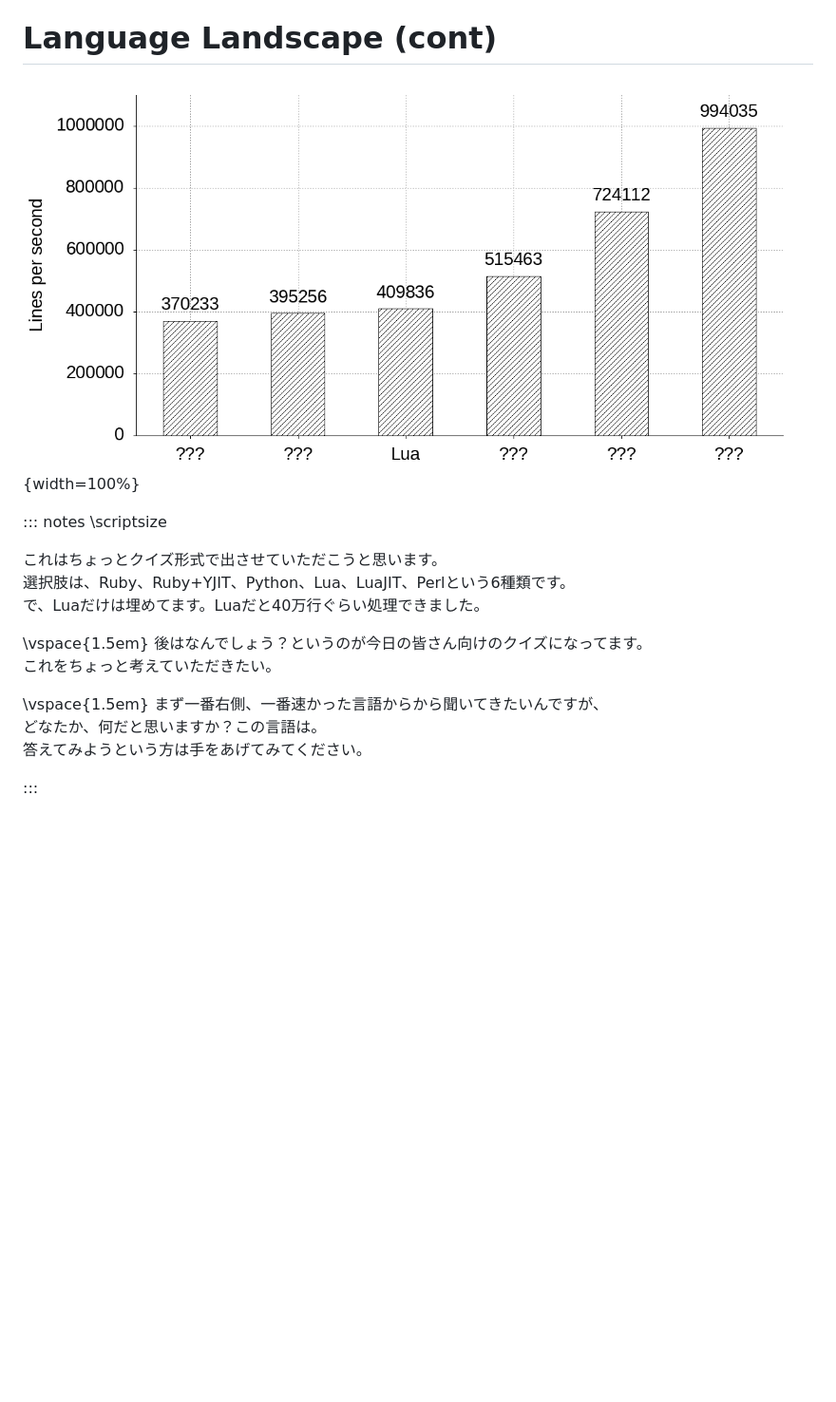
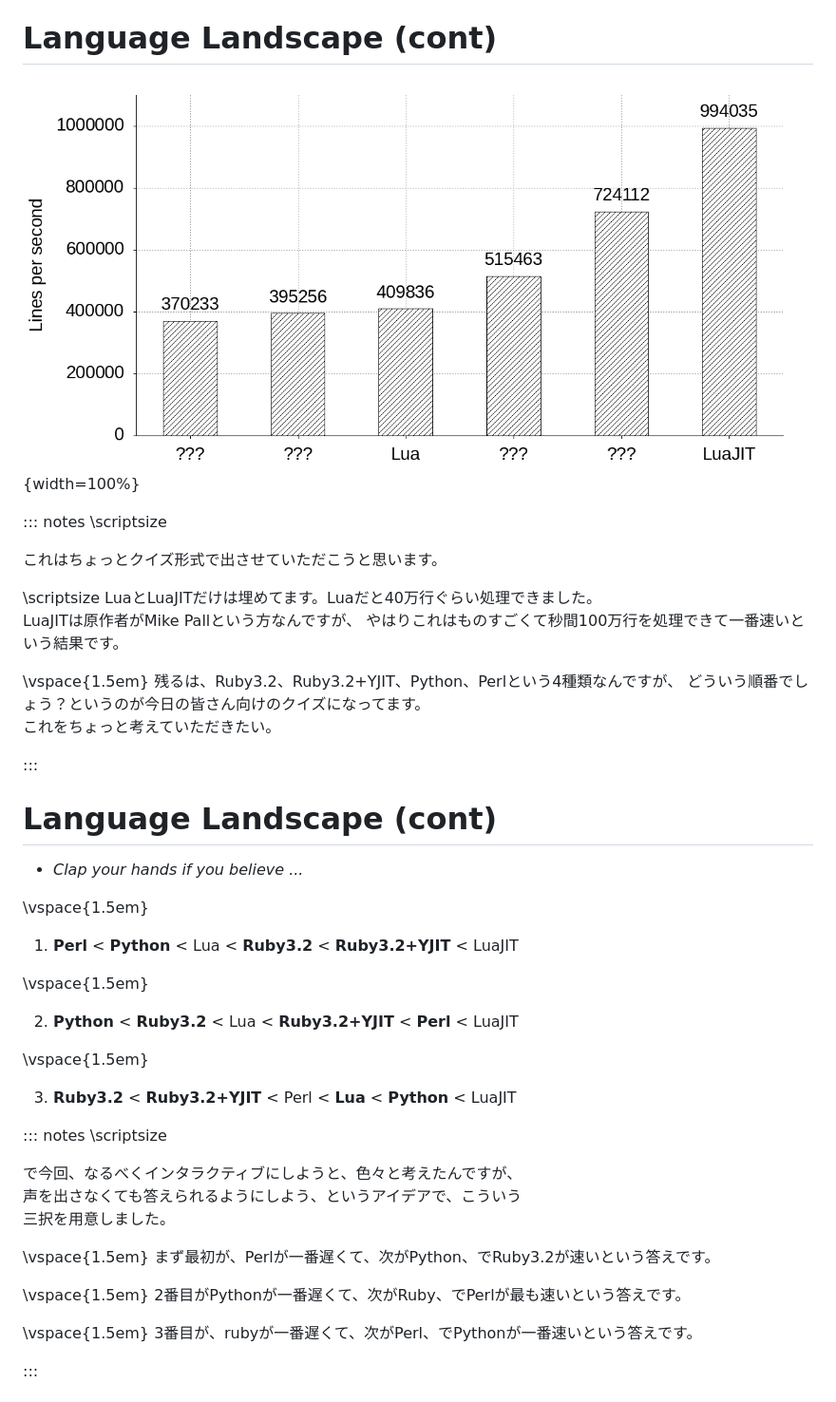
Before and after one commit to fujimotos/RubyKaigi2022, a Markdown page: slide.md, the part around the change printed below. Shown: that part at 95% size. GitHub-like rendering; pictures changed too: quiz.png; blank space fills up the shorter version.

Commit message:
Update quiz section (COVID compliance)
Signed-off-by: Fujimoto Seiji <fujimoto@ceptord.net>

```diff
--- a/slide.md
+++ b/slide.md
@@ -431,17 +431,49 @@ RubyとPythonと同じような形で最後のレコードを出力してます
 \scriptsize
 
 これはちょっとクイズ形式で出させていただこうと思います。
-選択肢は、Ruby、Ruby+YJIT、Python、Lua、LuaJIT、Perlという6種類です。
-で、Luaだけは埋めてます。Luaだと40万行ぐらい処理できました。
+
+\scriptsize
+LuaとLuaJITだけは埋めてます。Luaだと40万行ぐらい処理できました。
+LuaJITは原作者がMike Pallという方なんですが、
+やはりこれはものすごくて秒間100万行を処理できて一番速いという結果です。
 
 \vspace{1.5em}
-後はなんでしょう？というのが今日の皆さん向けのクイズになってます。
+残るは、Ruby3.2、Ruby3.2+YJIT、Python、Perlという4種類なんですが、
+どういう順番でしょう？というのが今日の皆さん向けのクイズになってます。
 これをちょっと考えていただきたい。
 
+:::
+
+# Language Landscape (cont)
+
+* *Clap your hands if you believe ...*
+
 \vspace{1.5em}
-まず一番右側、一番速かった言語からから聞いてきたいんですが、
-どなたか、何だと思いますか？この言語は。
-答えてみようという方は手をあげてみてください。
+1. **Perl**   < **Python**    < Lua  < **Ruby3.2** < **Ruby3.2+YJIT** < LuaJIT
+
+\vspace{1.5em}
+
+2. **Python** < **Ruby3.2**  < Lua  < **Ruby3.2+YJIT** < **Perl** < LuaJIT
+
+\vspace{1.5em}
+
+3. **Ruby3.2** < **Ruby3.2+YJIT** < Perl < **Lua**  < **Python** < LuaJIT
+
+::: notes
+\scriptsize
+
+で今回、なるべくインタラクティブにしようと、色々と考えたんですが、
+声を出さなくても答えられるようにしよう、というアイデアで、こういう
+三択を用意しました。
+
+\vspace{1.5em}
+まず最初が、Perlが一番遅くて、次がPython、でRuby3.2が速いという答えです。
+
+\vspace{1.5em}
+2番目がPythonが一番遅くて、次がRuby、でPerlが最も速いという答えです。
+
+\vspace{1.5em}
+3番目が、rubyが一番遅くて、次がPerl、でPythonが一番速いという答えです。
 
 :::
 
```
Also changed, not shown: other parts of slide.md (+3 -3 lines), apache.png, 1 other file.
